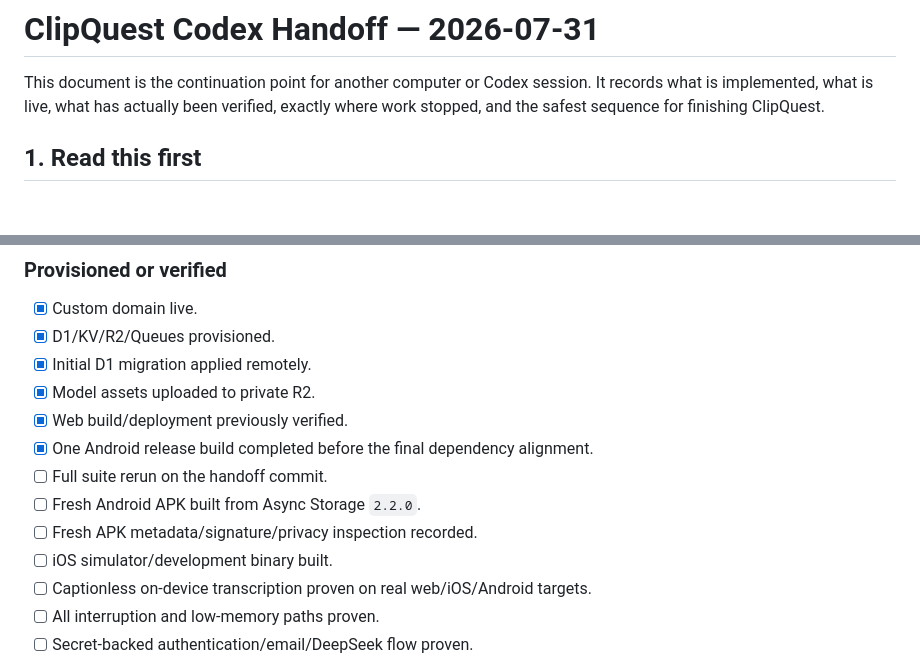
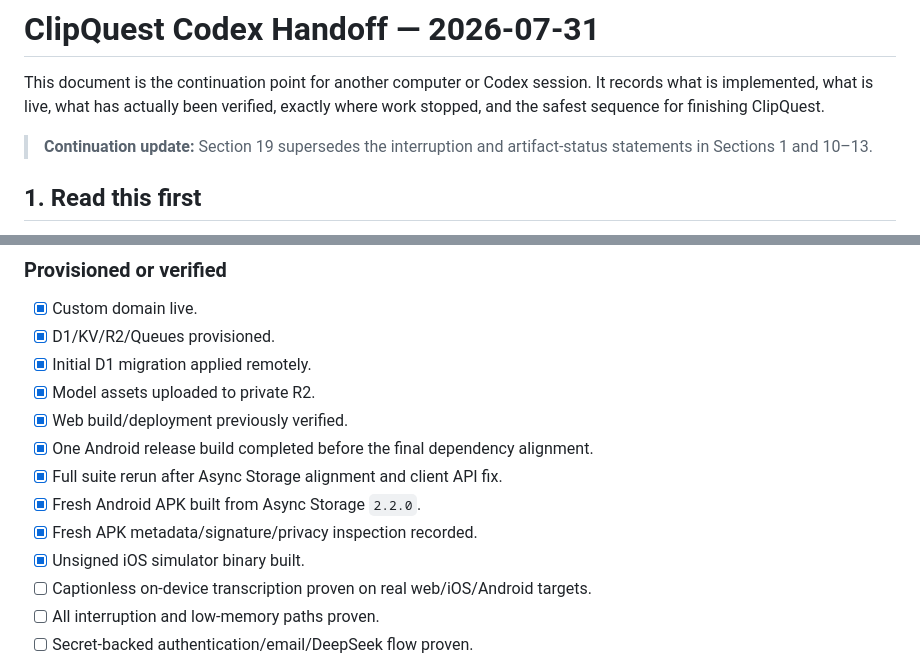
Before and after one commit to 404-Waifu-Not-Found/HHCC2026, a Markdown page: docs/HANDOFF-2026-07-31.md, 2 parts joined by grey strips. Drawn GitHub-style; blank space fills up the shorter version.

```diff
--- a/docs/HANDOFF-2026-07-31.md
+++ b/docs/HANDOFF-2026-07-31.md
@@ -1,6 +1,8 @@
 # ClipQuest Codex Handoff — 2026-07-31
 
 This document is the continuation point for another computer or Codex session. It records what is implemented, what is live, what has actually been verified, exactly where work stopped, and the safest sequence for finishing ClipQuest.
+
+> **Continuation update:** Section 19 supersedes the interruption and artifact-status statements in Sections 1 and 10–13.
 
 ## 1. Read this first
 
@@ -822,10 +824,10 @@ Leave `ENABLE_YOUTUBE_DEMO_HISTORY=false` until the user explicitly authorizes t
 - [x] Model assets uploaded to private R2.
 - [x] Web build/deployment previously verified.
 - [x] One Android release build completed before the final dependency alignment.
-- [ ] Full suite rerun on the handoff commit.
-- [ ] Fresh Android APK built from Async Storage `2.2.0`.
-- [ ] Fresh APK metadata/signature/privacy inspection recorded.
-- [ ] iOS simulator/development binary built.
+- [x] Full suite rerun after Async Storage alignment and client API fix.
+- [x] Fresh Android APK built from Async Storage `2.2.0`.
+- [x] Fresh APK metadata/signature/privacy inspection recorded.
+- [x] Unsigned iOS simulator binary built.
 - [ ] Captionless on-device transcription proven on real web/iOS/Android targets.
 - [ ] All interruption and low-memory paths proven.
 - [ ] Secret-backed authentication/email/DeepSeek flow proven.
```
Also changed, not shown: other parts of docs/HANDOFF-2026-07-31.md (+54 -0 lines).
